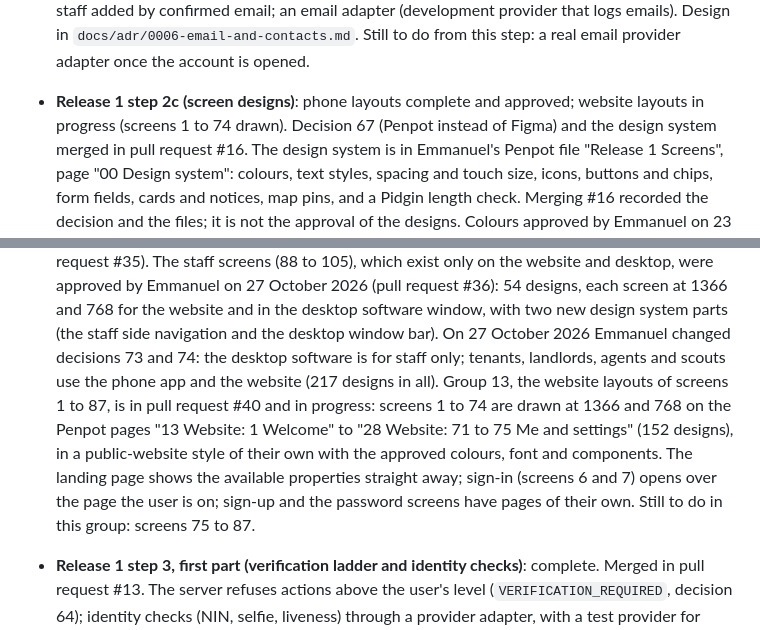
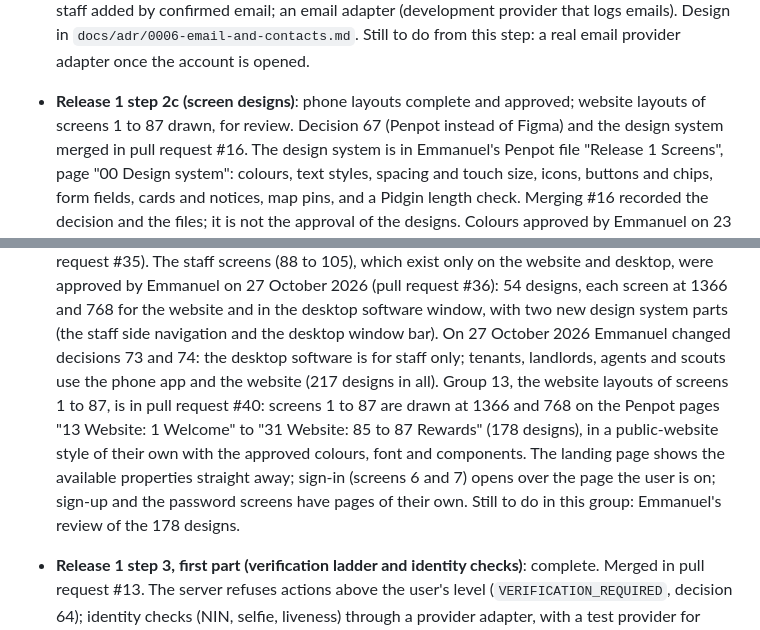
Before and after one commit to projectiles-tech-hub/findhousequick, a Markdown page: docs/STATUS.md, 2 parts joined by grey strips. GitHub-like rendering.

```diff
--- a/docs/STATUS.md
+++ b/docs/STATUS.md
@@ -49,7 +49,7 @@ Updated: 28 October 2026. Read this after CLAUDE.md at the start of every build
   `docs/adr/0006-email-and-contacts.md`. Still to do from this step: a real email provider adapter once the
   account is opened.
 
-- **Release 1 step 2c (screen designs)**: phone layouts complete and approved; website layouts in progress (screens 1 to 74 drawn). Decision 67 (Penpot instead of Figma) and the design system
+- **Release 1 step 2c (screen designs)**: phone layouts complete and approved; website layouts of screens 1 to 87 drawn, for review. Decision 67 (Penpot instead of Figma) and the design system
   merged in pull request #16. The design system is in Emmanuel's Penpot file "Release 1 Screens", page "00 Design
   system": colours, text styles, spacing and touch size, icons, buttons and chips, form fields, cards and notices,
   map pins, and a Pidgin length check. Merging #16 recorded the decision and the files; it is not the approval of
@@ -75,12 +75,12 @@ Updated: 28 October 2026. Read this after CLAUDE.md at the start of every build
   The staff screens (88 to 105), which exist only on the website and desktop, were approved by Emmanuel on
   27 October 2026 (pull request #36): 54 designs, each screen at 1366 and 768 for the website and in the desktop software window, with two
   new design system parts (the staff side navigation and the desktop window bar). On 27 October 2026 Emmanuel changed decisions 73 and 74: the desktop software is for staff only;
-  tenants, landlords, agents and scouts use the phone app and the website (217 designs in all). Group 13, the website layouts of screens 1 to 87, is in pull request #40 and in
-  progress: screens 1 to 74 are drawn at 1366 and 768 on the Penpot pages "13 Website: 1 Welcome" to
-  "28 Website: 71 to 75 Me and settings" (152 designs), in a public-website style of their own with the approved
+  tenants, landlords, agents and scouts use the phone app and the website (217 designs in all). Group 13, the website layouts of screens 1 to 87, is in pull request #40:
+  screens 1 to 87 are drawn at 1366 and 768 on the Penpot pages "13 Website: 1 Welcome" to
+  "31 Website: 85 to 87 Rewards" (178 designs), in a public-website style of their own with the approved
   colours, font and components. The landing page shows the available properties straight away; sign-in (screens 6
   and 7) opens over the page the user is on; sign-up and the password screens have pages of their own. Still to
-  do in this group: screens 75 to 87.
+  do in this group: Emmanuel's review of the 178 designs.
 
 - **Release 1 step 3, first part (verification ladder and identity checks)**: complete. Merged in pull request
   #13. The server refuses actions above the user's level (`VERIFICATION_REQUIRED`, decision 64); identity
```
Also changed, not shown: docs/designs.md (+17 -17 lines).
